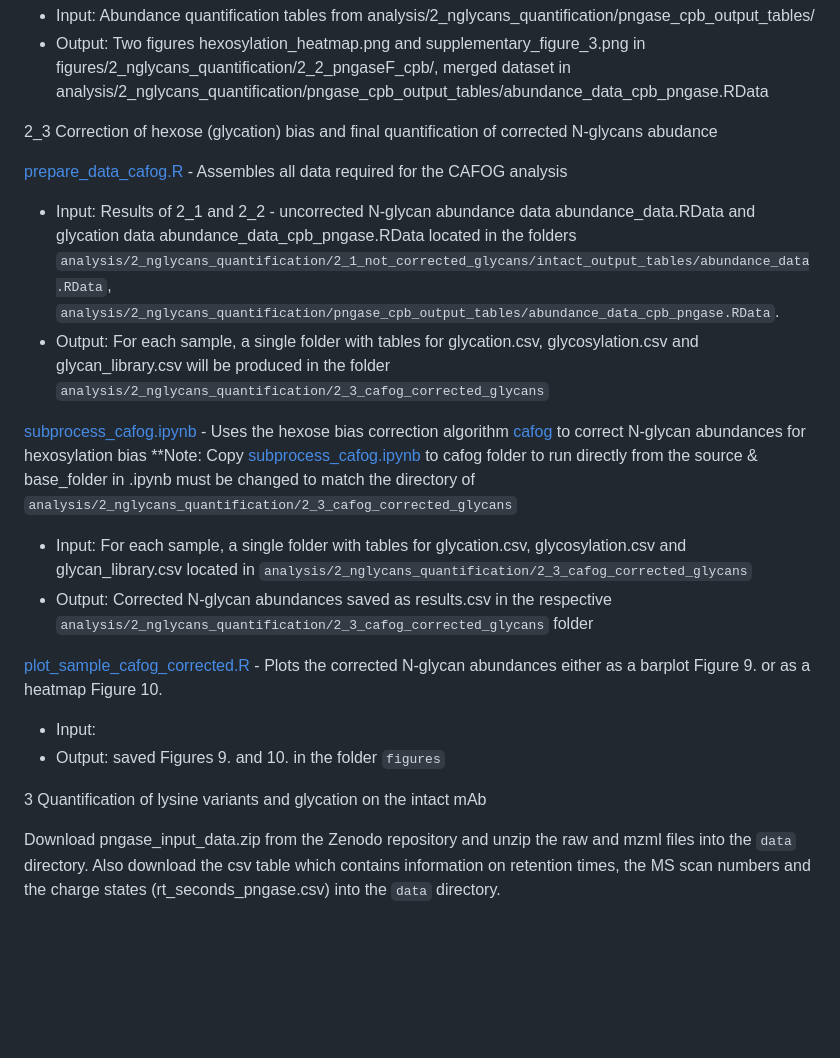
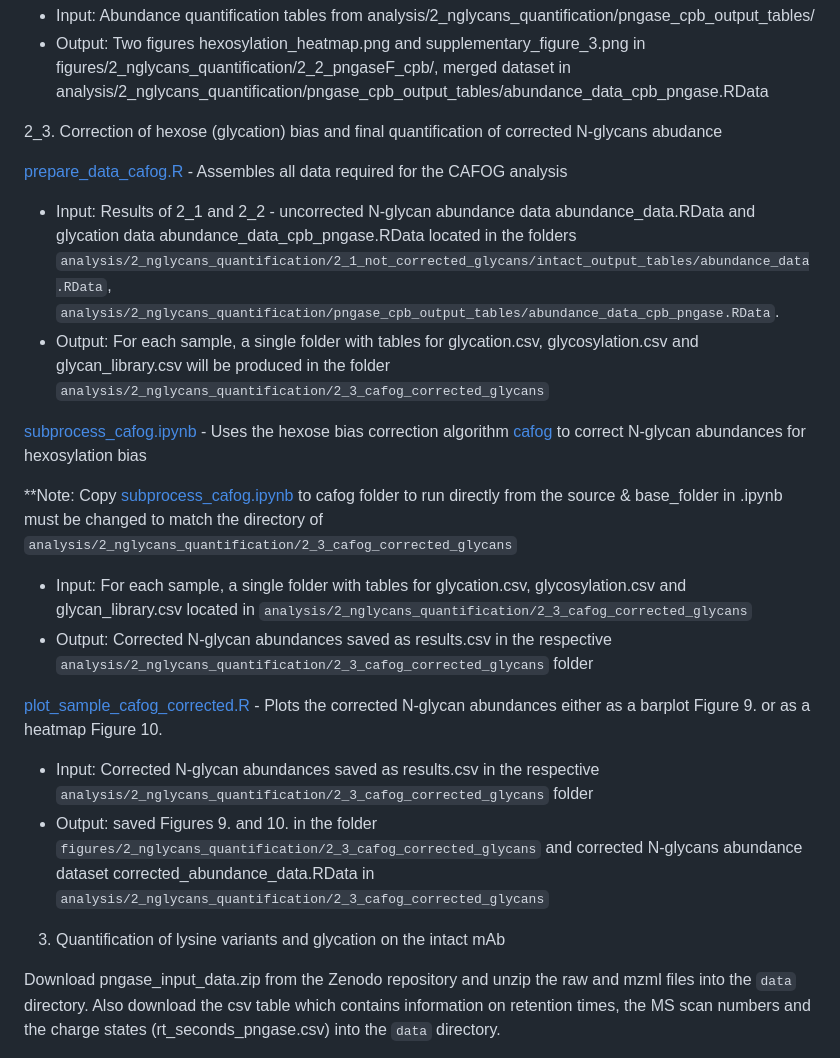
Before and after one commit to VSchaepertoens/CHO_variants_glycoforms, a Markdown page: README.md, the part around the change printed below. GitHub-like rendering; blank space fills up the shorter version.

```diff
--- a/README.md
+++ b/README.md
@@ -45,22 +45,23 @@ Overall, the analysis workflow in this section is illustrated in the following f
 - Input: Abundance quantification tables from analysis/2_nglycans_quantification/pngase_cpb_output_tables/
 - Output: Two figures hexosylation_heatmap.png and supplementary_figure_3.png in figures/2_nglycans_quantification/2_2_pngaseF_cpb/, merged dataset in analysis/2_nglycans_quantification/pngase_cpb_output_tables/abundance_data_cpb_pngase.RData
 
-2_3 Correction of hexose (glycation) bias and final quantification of corrected N-glycans abudance
+2_3. Correction of hexose (glycation) bias and final quantification of corrected N-glycans abudance
 
 [prepare_data_cafog.R](prepare_data_cafog.R) - Assembles all data required for the CAFOG analysis
 -   Input: Results of 2_1 and 2_2 - uncorrected N-glycan abundance data abundance_data.RData and glycation data abundance_data_cpb_pngase.RData located in the folders `analysis/2_nglycans_quantification/2_1_not_corrected_glycans/intact_output_tables/abundance_data.RData`, `analysis/2_nglycans_quantification/pngase_cpb_output_tables/abundance_data_cpb_pngase.RData`.
 - Output: For each sample, a single folder with tables for glycation.csv, glycosylation.csv and glycan_library.csv will be produced in the folder `analysis/2_nglycans_quantification/2_3_cafog_corrected_glycans`
 
 [subprocess_cafog.ipynb](subprocess_cafog.ipynb) - Uses the hexose bias correction algorithm [cafog](https://github.com/cdl-biosimilars/cafog) to correct N-glycan abundances for hexosylation bias
+
 **Note: Copy [subprocess_cafog.ipynb](subprocess_cafog.ipynb) to cafog folder to run directly from the source & base_folder in .ipynb must be changed to match the directory of `analysis/2_nglycans_quantification/2_3_cafog_corrected_glycans`
 -   Input: For each sample, a single folder with tables for glycation.csv, glycosylation.csv and glycan_library.csv located in `analysis/2_nglycans_quantification/2_3_cafog_corrected_glycans`
 -   Output: Corrected N-glycan abundances saved as results.csv in the respective `analysis/2_nglycans_quantification/2_3_cafog_corrected_glycans` folder
 
 [plot_sample_cafog_corrected.R](plot_sample_cafog_corrected.R) - Plots the corrected N-glycan abundances either as a barplot Figure 9. or as a heatmap Figure 10.
--   Input:
--   Output: saved Figures 9. and 10. in the folder `figures`
+-   Input: Corrected N-glycan abundances saved as results.csv in the respective `analysis/2_nglycans_quantification/2_3_cafog_corrected_glycans` folder
+-   Output: saved Figures 9. and 10. in the folder `figures/2_nglycans_quantification/2_3_cafog_corrected_glycans` and corrected N-glycans abundance dataset corrected_abundance_data.RData in `analysis/2_nglycans_quantification/2_3_cafog_corrected_glycans`
 
-3 Quantification of lysine variants and glycation on the intact mAb
+3. Quantification of lysine variants and glycation on the intact mAb
 
 Download pngase_input_data.zip from the Zenodo repository and unzip the raw and mzml files into the `data` directory. Also download the csv table which contains information on retention times, the MS scan numbers and the charge states (rt_seconds_pngase.csv) into the `data` directory.
 
```
Also changed, not shown: other parts of README.md (+4 -4 lines).
